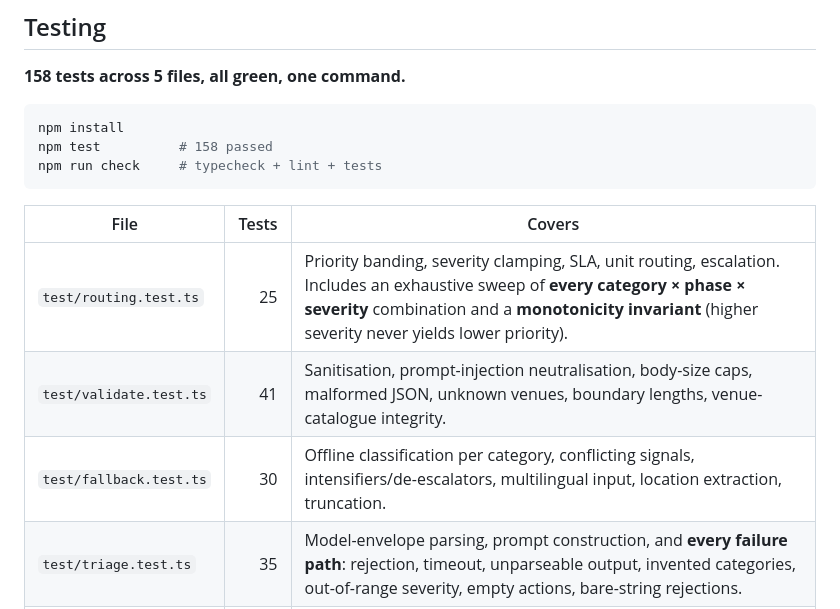
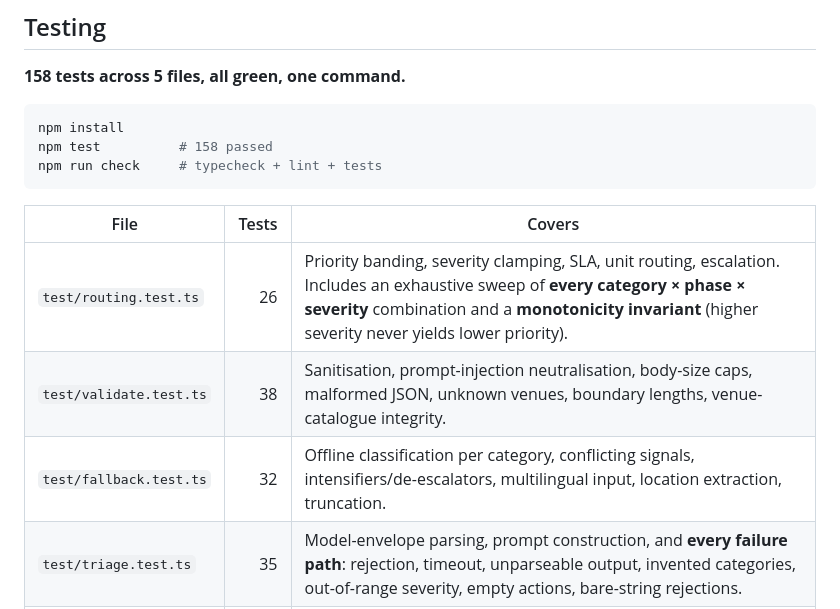
Before and after one commit to uditjainstjis/matchday-ops-copilot, a Markdown page: README.md, the part around the change. Drawn GitHub-style.

Commit message:
Correct per-file test counts in README (total 158 unchanged)
Co-Authored-By: Claude Opus 4.8 (1M context) <noreply@anthropic.com>

```diff
--- a/README.md
+++ b/README.md
@@ -123,9 +123,9 @@ npm run check     # typecheck + lint + tests
 
 | File | Tests | Covers |
 |---|---:|---|
-| `test/routing.test.ts` | 25 | Priority banding, severity clamping, SLA, unit routing, escalation. Includes an exhaustive sweep of **every category × phase × severity** combination and a **monotonicity invariant** (higher severity never yields lower priority). |
-| `test/validate.test.ts` | 41 | Sanitisation, prompt-injection neutralisation, body-size caps, malformed JSON, unknown venues, boundary lengths, venue-catalogue integrity. |
-| `test/fallback.test.ts` | 30 | Offline classification per category, conflicting signals, intensifiers/de-escalators, multilingual input, location extraction, truncation. |
+| `test/routing.test.ts` | 26 | Priority banding, severity clamping, SLA, unit routing, escalation. Includes an exhaustive sweep of **every category × phase × severity** combination and a **monotonicity invariant** (higher severity never yields lower priority). |
+| `test/validate.test.ts` | 38 | Sanitisation, prompt-injection neutralisation, body-size caps, malformed JSON, unknown venues, boundary lengths, venue-catalogue integrity. |
+| `test/fallback.test.ts` | 32 | Offline classification per category, conflicting signals, intensifiers/de-escalators, multilingual input, location extraction, truncation. |
 | `test/triage.test.ts` | 35 | Model-envelope parsing, prompt construction, and **every failure path**: rejection, timeout, unparseable output, invented categories, out-of-range severity, empty actions, bare-string rejections. |
 | `test/worker.test.ts` | 27 | Full HTTP integration through the real `fetch` handler with a stubbed AI binding: routing, status codes, security headers, cache directives, rate limiting to a real 429. |
 
```
